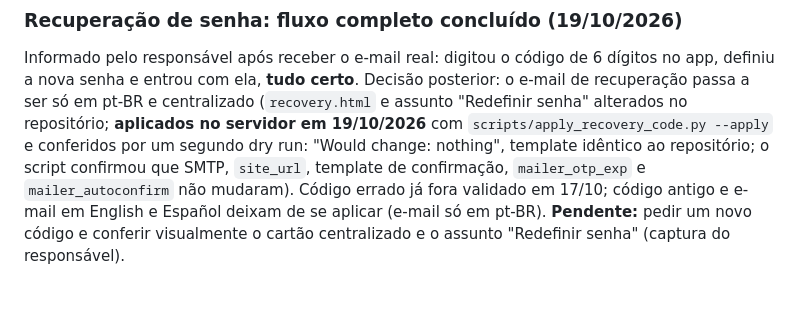
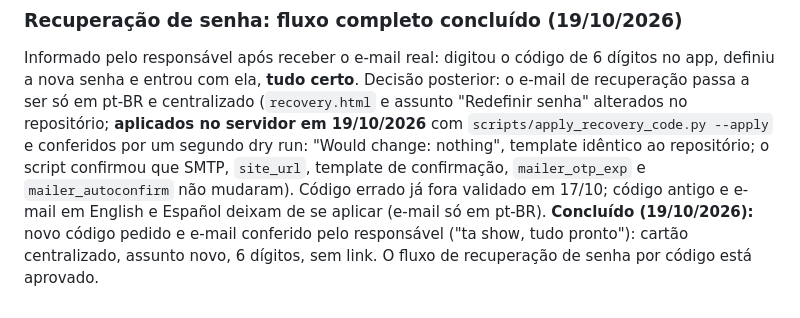
Before and after one commit to Lucasdiogof/bebometro, a Markdown page: docs/qa-report.md, the part around the change. Drawn GitHub-style.

Commit message:
closeRecoveryEmailItem

```diff
--- a/docs/qa-report.md
+++ b/docs/qa-report.md
@@ -217,4 +217,4 @@ Informado pelo responsável após receber o e-mail real: digitou o código de 6
 Decisão posterior: o e-mail de recuperação passa a ser só em pt-BR e centralizado (`recovery.html` e assunto "Redefinir senha" alterados no
 repositório; **aplicados no servidor em 19/10/2026** com `scripts/apply_recovery_code.py --apply` e conferidos por um segundo dry run: "Would change: nothing", template idêntico ao repositório; o script confirmou que SMTP, `site_url`, template de confirmação, `mailer_otp_exp` e `mailer_autoconfirm` não mudaram). Código errado já fora validado em 17/10; código antigo e
 e-mail em English e Español deixam de se aplicar (e-mail só em pt-BR).
-**Pendente:** pedir um novo código e conferir visualmente o cartão centralizado e o assunto "Redefinir senha" (captura do responsável).
+**Concluído (19/10/2026):** novo código pedido e e-mail conferido pelo responsável ("ta show, tudo pronto"): cartão centralizado, assunto novo, 6 dígitos, sem link. O fluxo de recuperação de senha por código está aprovado.
```
